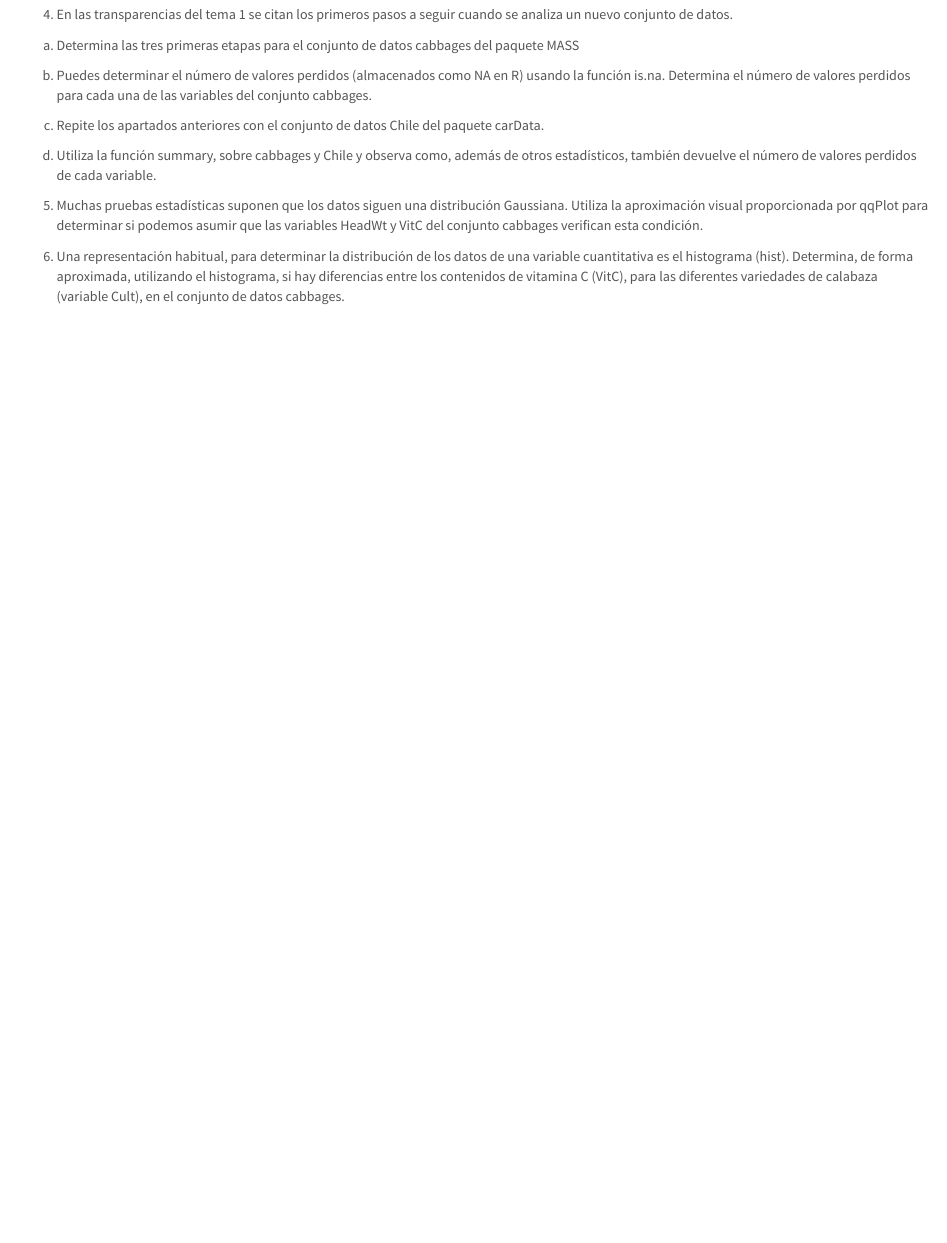
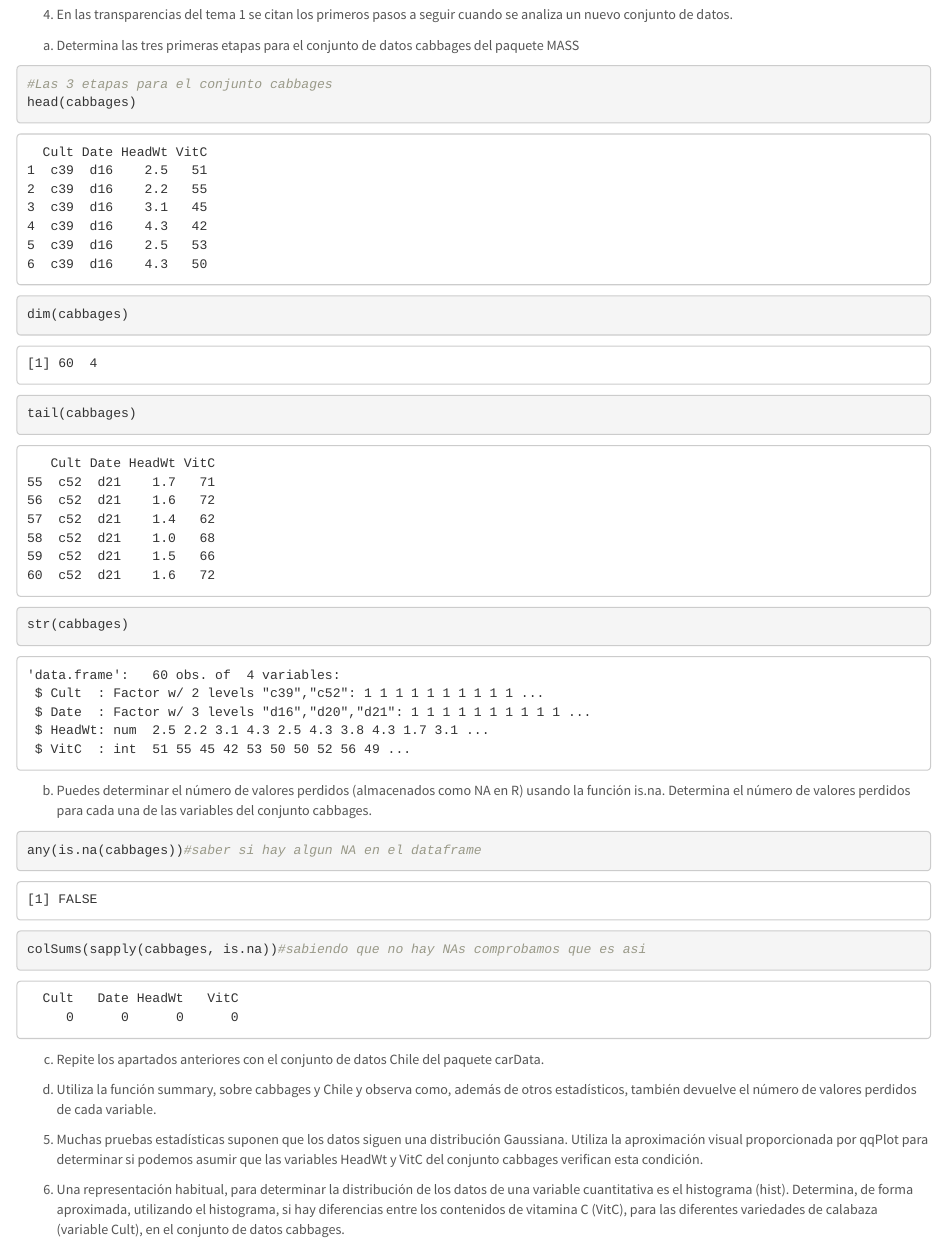
Before and after one commit to gabimarkdown/SolucionesTema1, an R Markdown document (BoletinTema1ALUMNO.Rmd): the page in a window 1100 px wide, from 5570 px down. Rendered offline with R 4.5, knitr and Pandoc, with nearby package versions; some code elsewhere in the file could not run offline.

Commit message:
Ejercicio 4 apartados a y b

````diff
--- a/BoletinTema1ALUMNO.Rmd
+++ b/BoletinTema1ALUMNO.Rmd
@@ -185,6 +185,11 @@ conjunto de datos.
 
 a. Determina las tres primeras etapas para el conjunto de datos cabbages del paquete MASS
 ```{r}
+#Las 3 etapas para el conjunto cabbages
+head(cabbages)
+dim(cabbages)
+tail(cabbages)
+str(cabbages)
 
 ```
 
@@ -192,7 +197,8 @@ b. Puedes determinar el número de valores perdidos (almacenados como NA en R) u
 is.na. Determina el número de valores perdidos para cada una de las variables del conjunto
 cabbages.
 ```{r}
-
+any(is.na(cabbages))#saber si hay algun NA en el dataframe
+colSums(sapply(cabbages, is.na))#sabiendo que no hay NAs comprobamos que es asi
 ```
 
 c. Repite los apartados anteriores con el conjunto de datos Chile del paquete carData.
````
